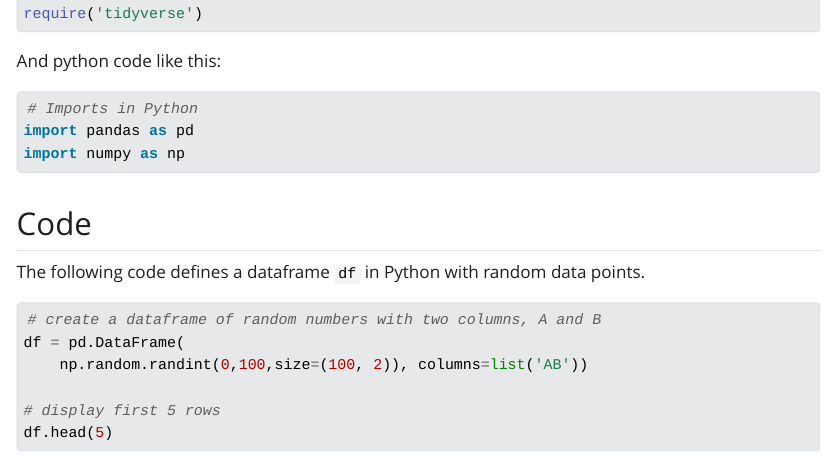
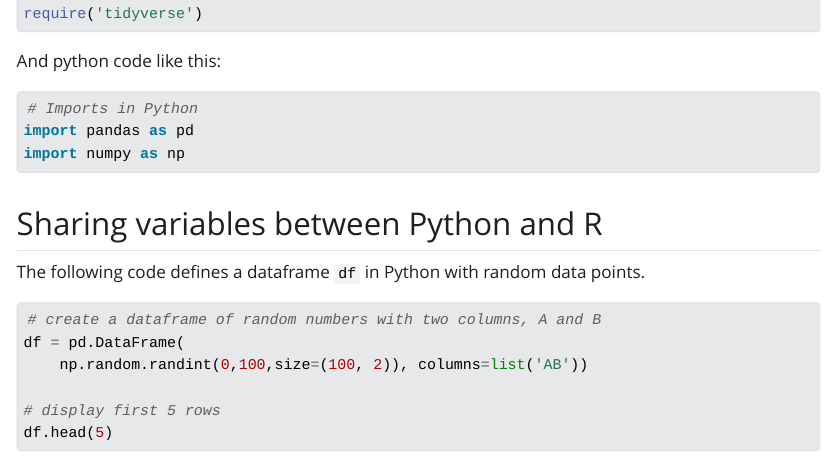
Before and after one commit to dmil/quarto-quickstart, a Quarto document (quickstart.qmd): the page in a window 1100 px wide, from 1000 px down. The pictures show the output file quickstart.html that the author committed with the source, opened offline; Quarto's library style sheets are replaced by a plain one without menus.

Commit message:
update a header

````diff
--- a/quickstart.qmd
+++ b/quickstart.qmd
@@ -52,7 +52,7 @@ import pandas as pd
 import numpy as np
 ```
 
-## Code
+## Sharing variables between Python and R
 
 The following code defines a dataframe `df` in Python with random data points.
 
````
Also changed, not shown: quickstart.html, quickstart_files/figure-html/unnamed-chunk-10-1.png.
